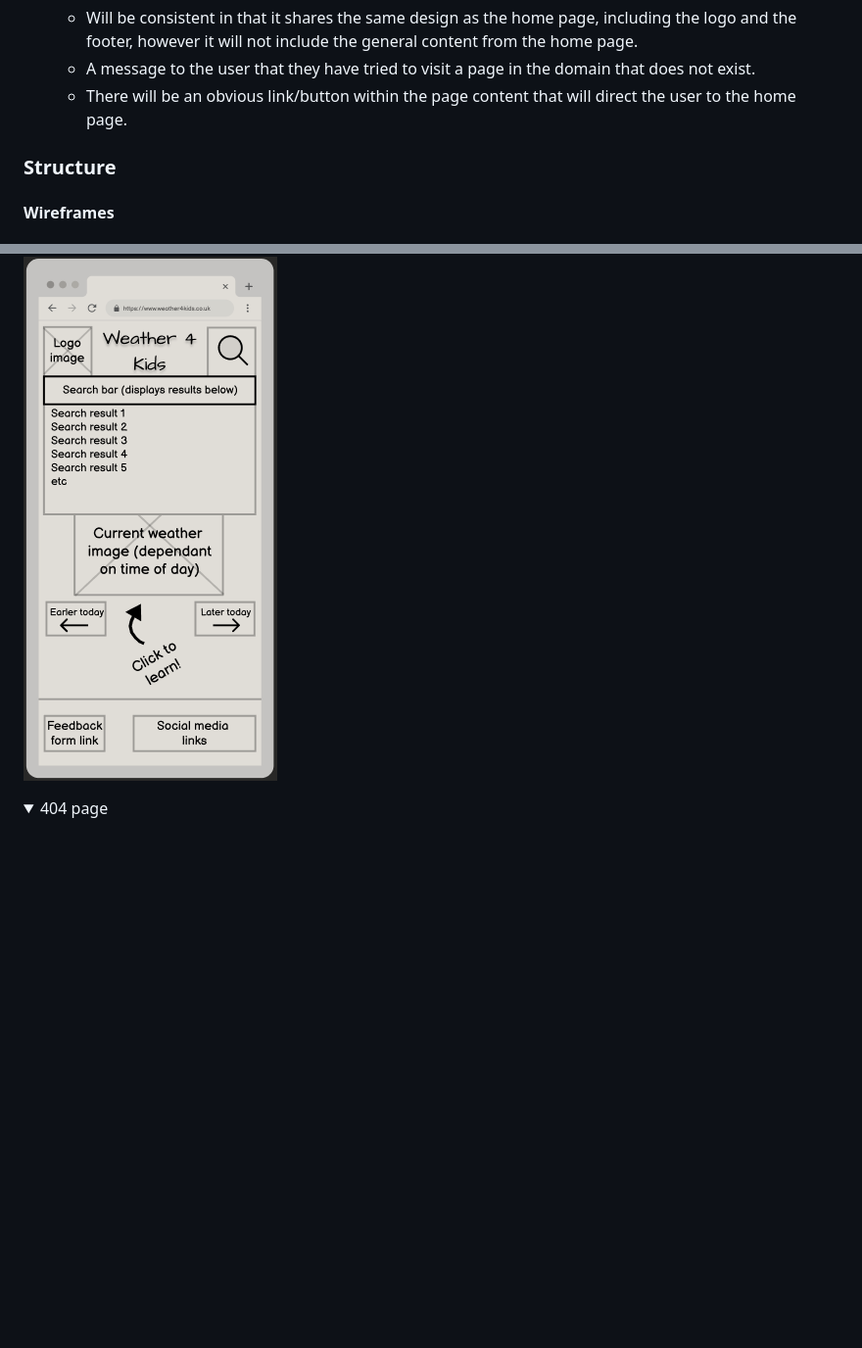
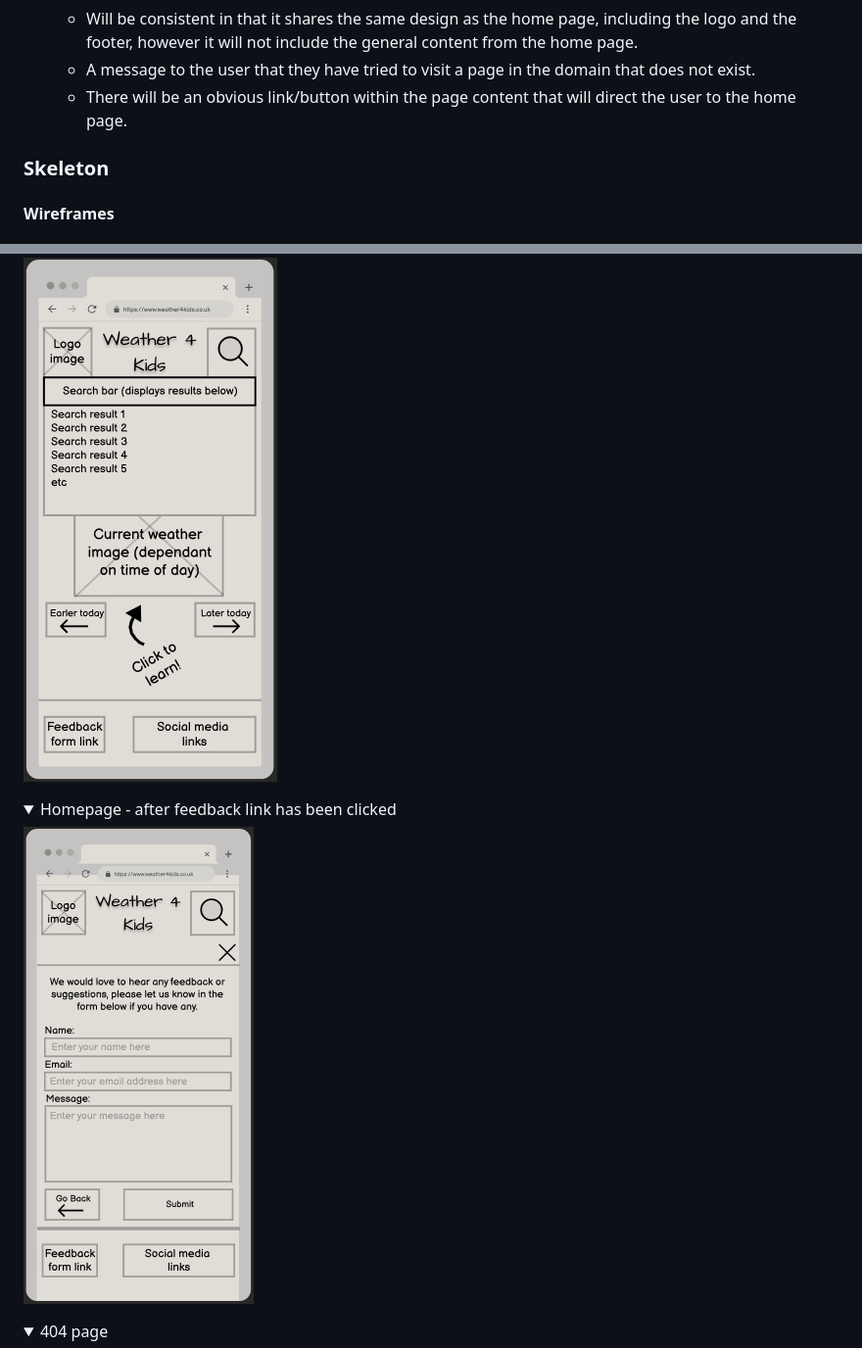
Before and after one commit to DaleFielding/weather4kids, a Markdown page: README.md, 2 parts joined by grey strips. Shown: that part at 98% size. GitHub-like rendering; pictures changed too: docs/wireframes/mobile-view-homepage-after-feedback-link-clicked.png (added); folded sections open; blank space fills up the shorter version.

Commit message:
Docs: update wireframes to include feedback form

```diff
--- a/README.md
+++ b/README.md
@@ -98,5 +98,5 @@ The site will be designed largely as a single page layout, with the majority of
   * A message to the user that they have tried to visit a page in the domain that does not exist.
   * There will be an obvious link/button within the page content that will direct the user to the home page.
 
-### Structure
+### Skeleton
 #### Wireframes
@@ -111,6 +111,9 @@ The site will be designed largely as a single page layout, with the majority of
   <details><summary>Homepage - after search bar has been selected and typed into</summary>
     <img src="docs/wireframes/mobile-view-homepage-after-search-icon-clicked.png">
   </details>
+  <details><summary>Homepage - after feedback link has been clicked</summary>
+    <img src="docs/wireframes/mobile-view-homepage-after-feedback-link-clicked.png">
+  </details>
   <details><summary>404 page</summary>
     <img src="docs/wireframes/mobile-view-404.png">
   </details>
```
Also changed, not shown: other parts of README.md (+12 -6 lines), docs/wireframes/desktop-view-homepage-after-feedback-link-clicked.png (added), docs/wireframes/tablet-view-homepage-after-feedback-link-clicked.png (added).
